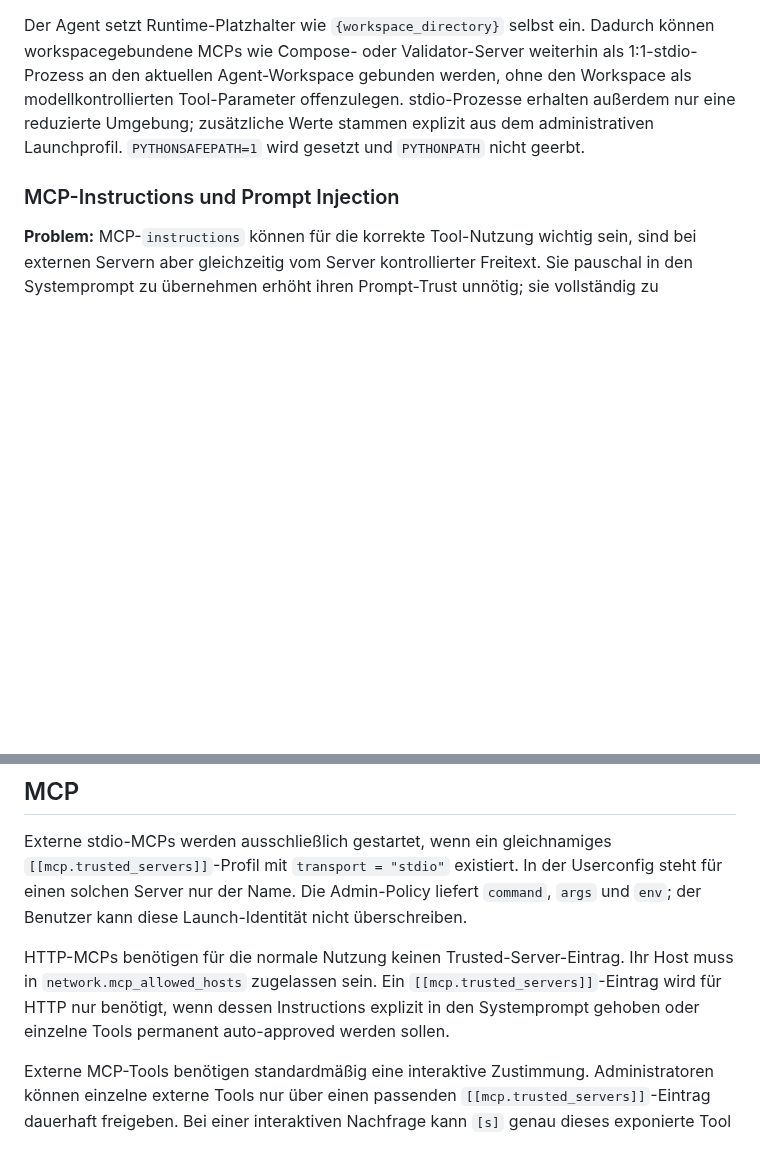
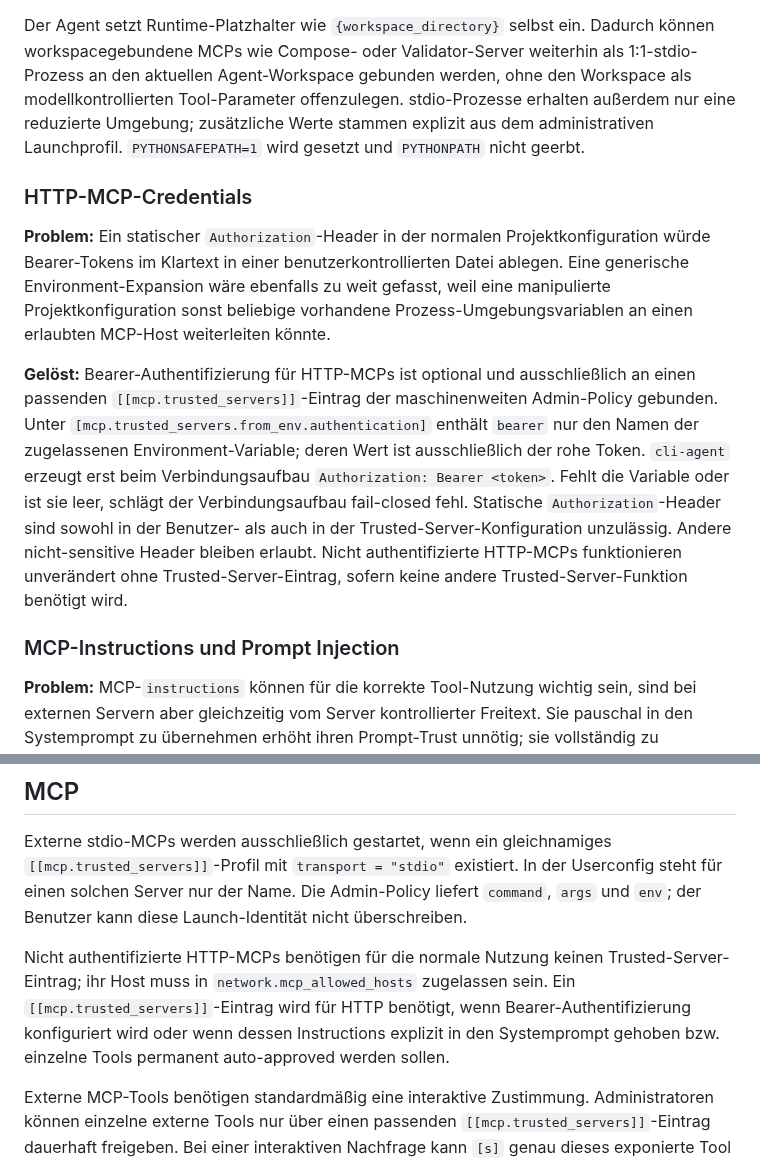
Before and after one commit to sHuewe/cli-agent, a Markdown page: docs/security.md, 2 parts joined by grey strips. Drawn GitHub-style; blank space fills up the shorter version.

Commit message:
Document MCP bearer credential boundary

```diff
--- a/docs/security.md
+++ b/docs/security.md
@@ -29,6 +29,12 @@
 **Gelöst:** Jeder externe stdio-MCP muss einzeln als `[[mcp.trusted_servers]]` in der maschinenweiten Admin-Policy definiert sein. Die Benutzer-/Projektkonfiguration darf einen externen stdio-MCP ausschließlich über dessen Namen auswählen; `command`, `args` und `env` werden vollständig aus dem passenden Admin-Profil materialisiert. Benutzerseitige Launch-Parameter werden nicht akzeptiert. Trusted stdio-Commands müssen ein absoluter Executable-Pfad oder exakt `{python}` sein; Bare Commands über `PATH` sind nicht zulässig.
 
 Der Agent setzt Runtime-Platzhalter wie `{workspace_directory}` selbst ein. Dadurch können workspacegebundene MCPs wie Compose- oder Validator-Server weiterhin als 1:1-stdio-Prozess an den aktuellen Agent-Workspace gebunden werden, ohne den Workspace als modellkontrollierten Tool-Parameter offenzulegen. stdio-Prozesse erhalten außerdem nur eine reduzierte Umgebung; zusätzliche Werte stammen explizit aus dem administrativen Launchprofil. `PYTHONSAFEPATH=1` wird gesetzt und `PYTHONPATH` nicht geerbt.
+
+### HTTP-MCP-Credentials
+
+**Problem:** Ein statischer `Authorization`-Header in der normalen Projektkonfiguration würde Bearer-Tokens im Klartext in einer benutzerkontrollierten Datei ablegen. Eine generische Environment-Expansion wäre ebenfalls zu weit gefasst, weil eine manipulierte Projektkonfiguration sonst beliebige vorhandene Prozess-Umgebungsvariablen an einen erlaubten MCP-Host weiterleiten könnte.
+
+**Gelöst:** Bearer-Authentifizierung für HTTP-MCPs ist optional und ausschließlich an einen passenden `[[mcp.trusted_servers]]`-Eintrag der maschinenweiten Admin-Policy gebunden. Unter `[mcp.trusted_servers.from_env.authentication]` enthält `bearer` nur den Namen der zugelassenen Environment-Variable; deren Wert ist ausschließlich der rohe Token. `cli-agent` erzeugt erst beim Verbindungsaufbau `Authorization: Bearer <token>`. Fehlt die Variable oder ist sie leer, schlägt der Verbindungsaufbau fail-closed fehl. Statische `Authorization`-Header sind sowohl in der Benutzer- als auch in der Trusted-Server-Konfiguration unzulässig. Andere nicht-sensitive Header bleiben erlaubt. Nicht authentifizierte HTTP-MCPs funktionieren unverändert ohne Trusted-Server-Eintrag, sofern keine andere Trusted-Server-Funktion benötigt wird.
 
 ### MCP-Instructions und Prompt Injection
 
@@ -119,7 +125,7 @@ URLs werden gegen exakte Hostnamen aus der Admin-Policy validiert. Remote-Ziele
 
 Externe stdio-MCPs werden ausschließlich gestartet, wenn ein gleichnamiges `[[mcp.trusted_servers]]`-Profil mit `transport = "stdio"` existiert. In der Userconfig steht für einen solchen Server nur der Name. Die Admin-Policy liefert `command`, `args` und `env`; der Benutzer kann diese Launch-Identität nicht überschreiben.
 
-HTTP-MCPs benötigen für die normale Nutzung keinen Trusted-Server-Eintrag. Ihr Host muss in `network.mcp_allowed_hosts` zugelassen sein. Ein `[[mcp.trusted_servers]]`-Eintrag wird für HTTP nur benötigt, wenn dessen Instructions explizit in den Systemprompt gehoben oder einzelne Tools permanent auto-approved werden sollen.
+Nicht authentifizierte HTTP-MCPs benötigen für die normale Nutzung keinen Trusted-Server-Eintrag; ihr Host muss in `network.mcp_allowed_hosts` zugelassen sein. Ein `[[mcp.trusted_servers]]`-Eintrag wird für HTTP benötigt, wenn Bearer-Authentifizierung konfiguriert wird oder wenn dessen Instructions explizit in den Systemprompt gehoben bzw. einzelne Tools permanent auto-approved werden sollen.
 
 Externe MCP-Tools benötigen standardmäßig eine interaktive Zustimmung. Administratoren können einzelne externe Tools nur über einen passenden `[[mcp.trusted_servers]]`-Eintrag dauerhaft freigeben. Bei einer interaktiven Nachfrage kann `[s]` genau dieses exponierte Tool für die aktuelle Session freigeben; diese Entscheidung wird nicht persistiert. Für vertrauenswürdige Automation kann `--approve-tool` einen exakten Toolnamen für den aktuellen Prozess vorab freigeben. Diese Option ist keine dauerhafte Policy und umgeht keine anderen Security-Grenzen. Eingebaute mutierende Workspace-OS-Tools können nicht über Trusted-Server-Auto-Approvals freigeschaltet werden.
 
```
